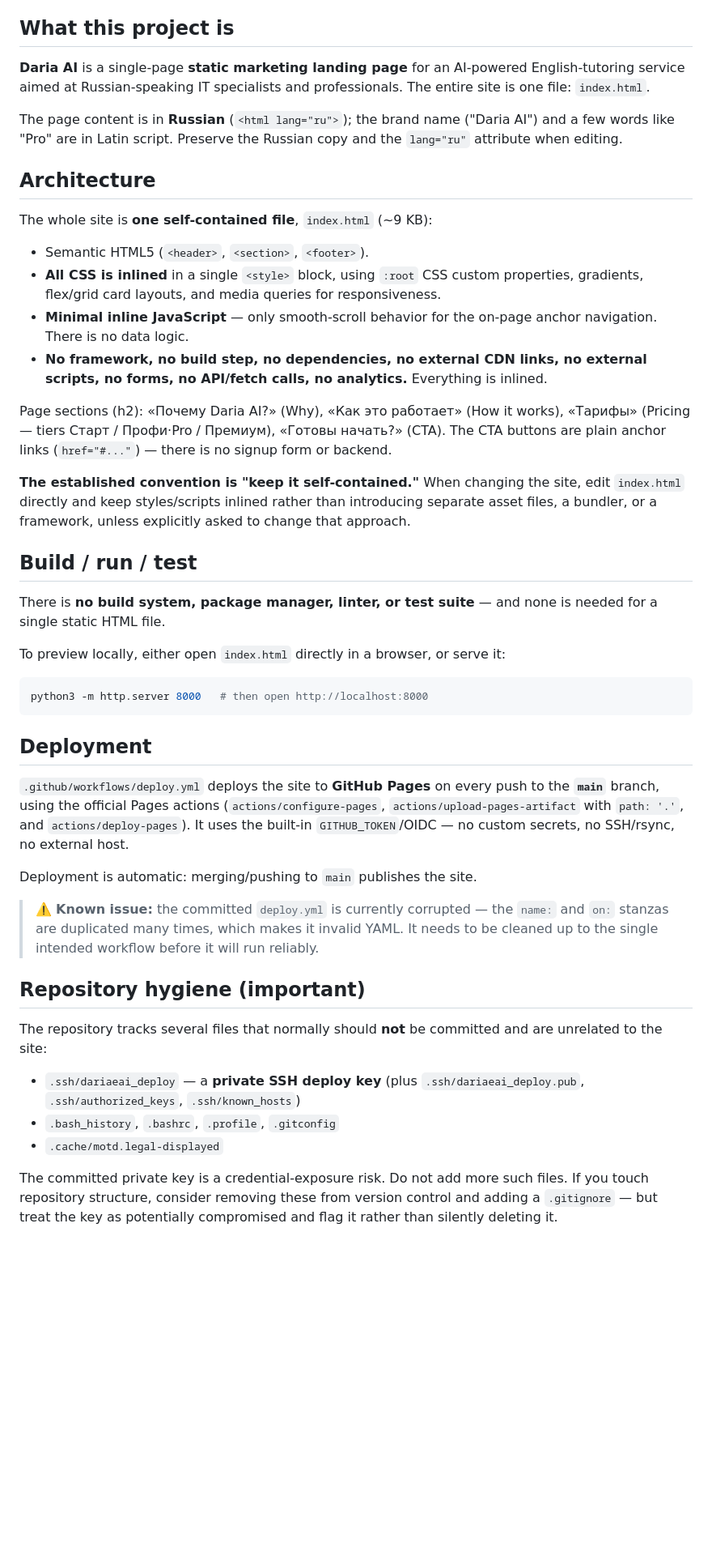
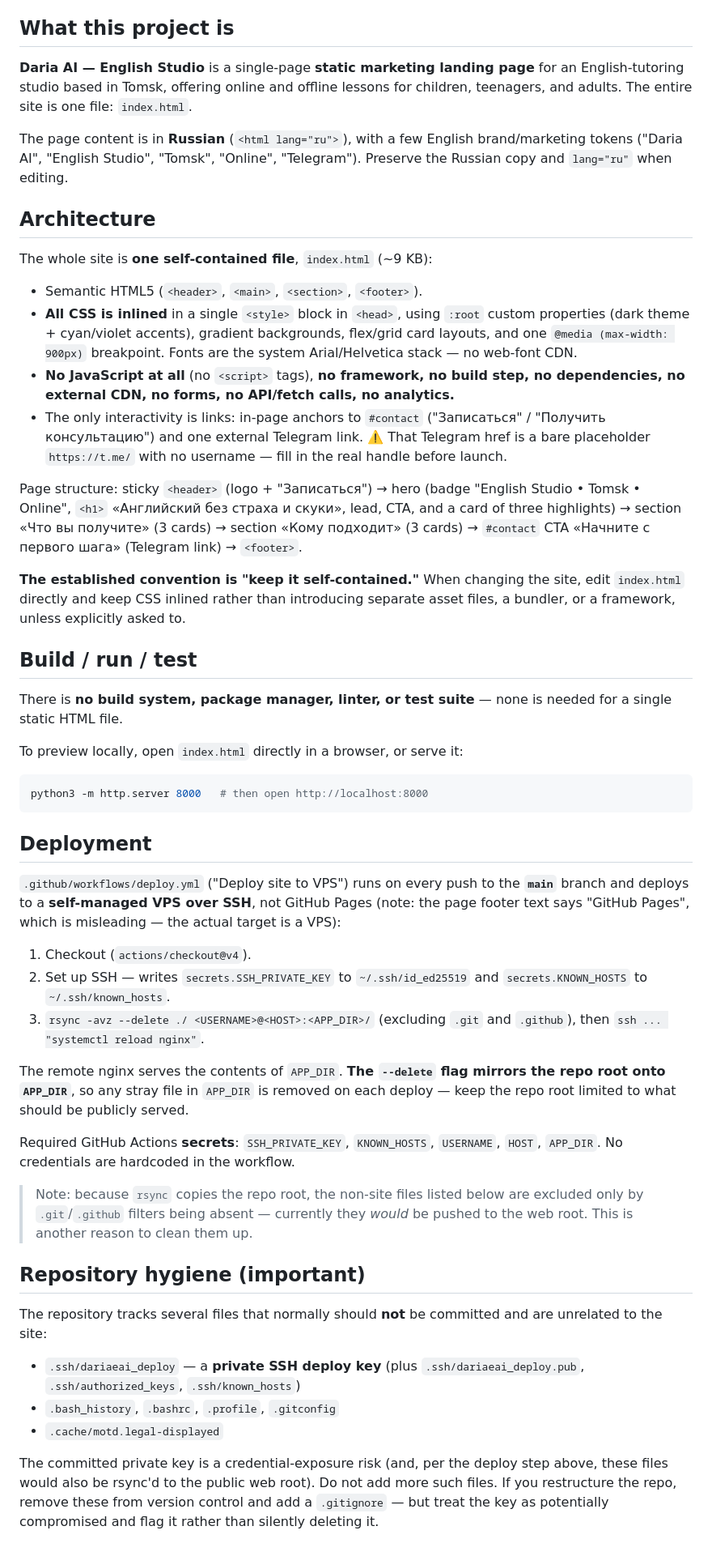
Before and after one commit to AItestsibiria/Daria-Ai, a Markdown page: CLAUDE.md, the part around the change. Shown at 81% size. Drawn GitHub-style; blank space fills up the shorter version.

Commit message:
Fix CLAUDE.md: correct deploy target (VPS), remove inaccurate details

````diff
--- a/CLAUDE.md
+++ b/CLAUDE.md
@@ -4,44 +4,47 @@ This file provides guidance to Claude Code (claude.ai/code) when working with co
 
 ## What this project is
 
-**Daria AI** is a single-page **static marketing landing page** for an AI-powered
-English-tutoring service aimed at Russian-speaking IT specialists and
-professionals. The entire site is one file: `index.html`.
+**Daria AI — English Studio** is a single-page **static marketing landing page**
+for an English-tutoring studio based in Tomsk, offering online and offline
+lessons for children, teenagers, and adults. The entire site is one file:
+`index.html`.
 
-The page content is in **Russian** (`<html lang="ru">`); the brand name
-("Daria AI") and a few words like "Pro" are in Latin script. Preserve the
-Russian copy and the `lang="ru"` attribute when editing.
+The page content is in **Russian** (`<html lang="ru">`), with a few English
+brand/marketing tokens ("Daria AI", "English Studio", "Tomsk", "Online",
+"Telegram"). Preserve the Russian copy and `lang="ru"` when editing.
 
 ## Architecture
 
 The whole site is **one self-contained file**, `index.html` (~9 KB):
 
-- Semantic HTML5 (`<header>`, `<section>`, `<footer>`).
-- **All CSS is inlined** in a single `<style>` block, using `:root` CSS custom
-  properties, gradients, flex/grid card layouts, and media queries for
-  responsiveness.
-- **Minimal inline JavaScript** — only smooth-scroll behavior for the on-page
-  anchor navigation. There is no data logic.
-- **No framework, no build step, no dependencies, no external CDN links, no
-  external scripts, no forms, no API/fetch calls, no analytics.** Everything is
-  inlined.
+- Semantic HTML5 (`<header>`, `<main>`, `<section>`, `<footer>`).
+- **All CSS is inlined** in a single `<style>` block in `<head>`, using `:root`
+  custom properties (dark theme + cyan/violet accents), gradient backgrounds,
+  flex/grid card layouts, and one `@media (max-width: 900px)` breakpoint. Fonts
+  are the system Arial/Helvetica stack — no web-font CDN.
+- **No JavaScript at all** (no `<script>` tags), **no framework, no build step,
+  no dependencies, no external CDN, no forms, no API/fetch calls, no analytics.**
+- The only interactivity is links: in-page anchors to `#contact` ("Записаться" /
+  "Получить консультацию") and one external Telegram link. ⚠️ That Telegram href
+  is a bare placeholder `https://t.me/` with no username — fill in the real
+  handle before launch.
 
-Page sections (h2): «Почему Daria AI?» (Why), «Как это работает» (How it works),
-«Тарифы» (Pricing — tiers Старт / Профи·Pro / Премиум), «Готовы начать?» (CTA).
-The CTA buttons are plain anchor links (`href="#..."`) — there is no signup form
-or backend.
+Page structure: sticky `<header>` (logo + "Записаться") → hero (badge "English
+Studio • Tomsk • Online", `<h1>` «Английский без страха и скуки», lead, CTA, and
+a card of three highlights) → section «Что вы получите» (3 cards) → section «Кому
+подходит» (3 cards) → `#contact` CTA «Начните с первого шага» (Telegram link) →
+`<footer>`.
 
 **The established convention is "keep it self-contained."** When changing the
-site, edit `index.html` directly and keep styles/scripts inlined rather than
-introducing separate asset files, a bundler, or a framework, unless explicitly
-asked to change that approach.
+site, edit `index.html` directly and keep CSS inlined rather than introducing
+separate asset files, a bundler, or a framework, unless explicitly asked to.
 
 ## Build / run / test
 
-There is **no build system, package manager, linter, or test suite** — and none
-is needed for a single static HTML file.
+There is **no build system, package manager, linter, or test suite** — none is
+needed for a single static HTML file.
 
-To preview locally, either open `index.html` directly in a browser, or serve it:
+To preview locally, open `index.html` directly in a browser, or serve it:
 
 ```bash
 python3 -m http.server 8000   # then open http://localhost:8000
@@ -49,30 +52,40 @@ python3 -m http.server 8000   # then open http://localhost:8000
 
 ## Deployment
 
-`.github/workflows/deploy.yml` deploys the site to **GitHub Pages** on every
-push to the **`main`** branch, using the official Pages actions
-(`actions/configure-pages`, `actions/upload-pages-artifact` with `path: '.'`,
-and `actions/deploy-pages`). It uses the built-in `GITHUB_TOKEN`/OIDC — no
-custom secrets, no SSH/rsync, no external host.
+`.github/workflows/deploy.yml` ("Deploy site to VPS") runs on every push to the
+**`main`** branch and deploys to a **self-managed VPS over SSH**, not GitHub
+Pages (note: the page footer text says "GitHub Pages", which is misleading — the
+actual target is a VPS):
 
-Deployment is automatic: merging/pushing to `main` publishes the site.
+1. Checkout (`actions/checkout@v4`).
+2. Set up SSH — writes `secrets.SSH_PRIVATE_KEY` to `~/.ssh/id_ed25519` and
+   `secrets.KNOWN_HOSTS` to `~/.ssh/known_hosts`.
+3. `rsync -avz --delete ./ <USERNAME>@<HOST>:<APP_DIR>/` (excluding `.git` and
+   `.github`), then `ssh ... "systemctl reload nginx"`.
 
-> ⚠️ **Known issue:** the committed `deploy.yml` is currently corrupted — the
-> `name:` and `on:` stanzas are duplicated many times, which makes it invalid
-> YAML. It needs to be cleaned up to the single intended workflow before it will
-> run reliably.
+The remote nginx serves the contents of `APP_DIR`. **The `--delete` flag mirrors
+the repo root onto `APP_DIR`**, so any stray file in `APP_DIR` is removed on each
+deploy — keep the repo root limited to what should be publicly served.
+
+Required GitHub Actions **secrets**: `SSH_PRIVATE_KEY`, `KNOWN_HOSTS`,
+`USERNAME`, `HOST`, `APP_DIR`. No credentials are hardcoded in the workflow.
+
+> Note: because `rsync` copies the repo root, the non-site files listed below
+> are excluded only by `.git`/`.github` filters being absent — currently they
+> *would* be pushed to the web root. This is another reason to clean them up.
 
 ## Repository hygiene (important)
 
-The repository tracks several files that normally should **not** be committed
-and are unrelated to the site:
+The repository tracks several files that normally should **not** be committed and
+are unrelated to the site:
 
 - `.ssh/dariaeai_deploy` — a **private SSH deploy key** (plus
   `.ssh/dariaeai_deploy.pub`, `.ssh/authorized_keys`, `.ssh/known_hosts`)
 - `.bash_history`, `.bashrc`, `.profile`, `.gitconfig`
 - `.cache/motd.legal-displayed`
 
-The committed private key is a credential-exposure risk. Do not add more such
-files. If you touch repository structure, consider removing these from version
-control and adding a `.gitignore` — but treat the key as potentially
-compromised and flag it rather than silently deleting it.
+The committed private key is a credential-exposure risk (and, per the deploy
+step above, these files would also be rsync'd to the public web root). Do not add
+more such files. If you restructure the repo, remove these from version control
+and add a `.gitignore` — but treat the key as potentially compromised and flag it
+rather than silently deleting it.
````
